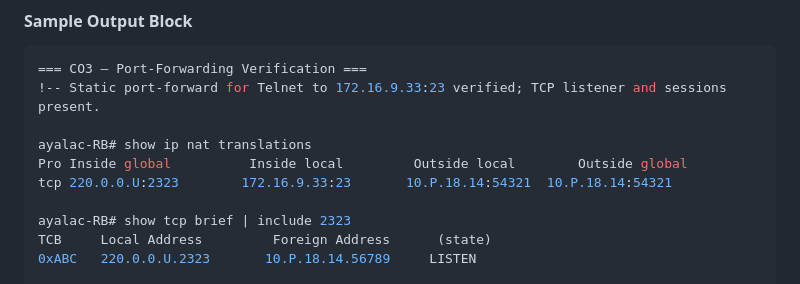
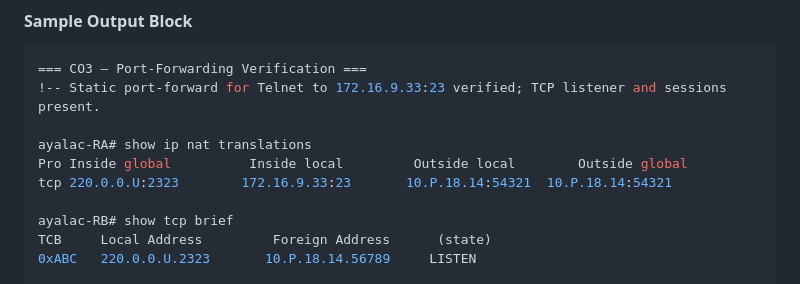
Before and after one commit to ayalac1111/Networking-Courses, a Markdown page: 25F-CST8371/labs/w11-NAT.md, the part around the change. GitHub-like rendering.

Commit message:
fix(w11): Task3 output commands

```diff
--- a/25F-CST8371/labs/w11-NAT.md
+++ b/25F-CST8371/labs/w11-NAT.md
@@ -366,11 +366,11 @@ Copy and paste the outputs (including device prompts) of the following commands
 === CO3 – Port-Forwarding Verification ===
 !-- Static port-forward for Telnet to 172.16.9.33:23 verified; TCP listener and sessions present.
 
-ayalac-RB# show ip nat translations
+ayalac-RA# show ip nat translations
 Pro Inside global          Inside local         Outside local        Outside global
 tcp 220.0.0.U:2323        172.16.9.33:23       10.P.18.14:54321  10.P.18.14:54321
 
-ayalac-RB# show tcp brief | include 2323
+ayalac-RB# show tcp brief
 TCB     Local Address         Foreign Address      (state)
 0xABC   220.0.0.U.2323       10.P.18.14.56789     LISTEN
 
```
